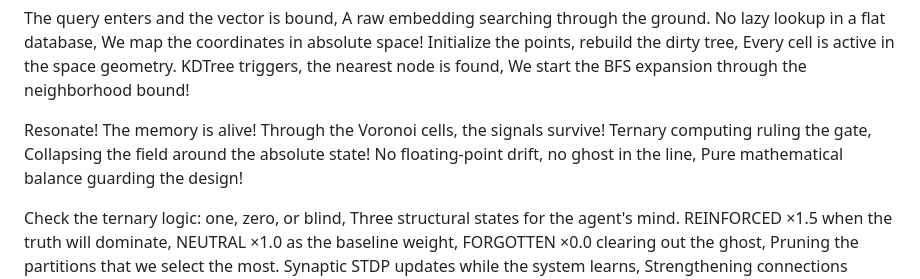
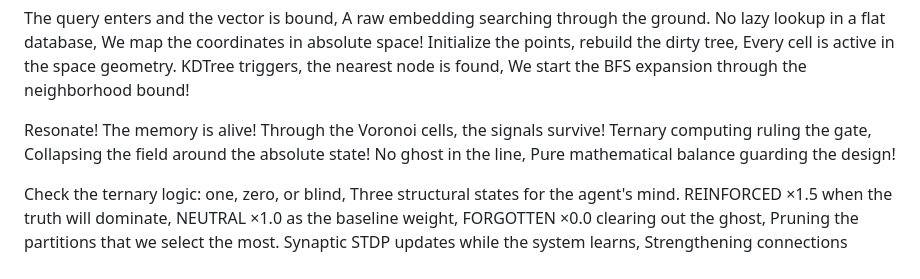
Before and after one commit to annatchijova/raven-memory, a Markdown page: README.md, the part around the change. Rendered like a GitHub page.

Commit message:
Edit README to remove floating-point drift reference
Removed the phrase 'floating-point drift' from the text.

```diff
--- a/README.md
+++ b/README.md
@@ -661,7 +661,7 @@ Resonate! The memory is alive!
 Through the Voronoi cells, the signals survive!
 Ternary computing ruling the gate,
 Collapsing the field around the absolute state!
-No floating-point drift, no ghost in the line,
+No ghost in the line,
 Pure mathematical balance guarding the design!
 
 Check the ternary logic: one, zero, or blind,
```
